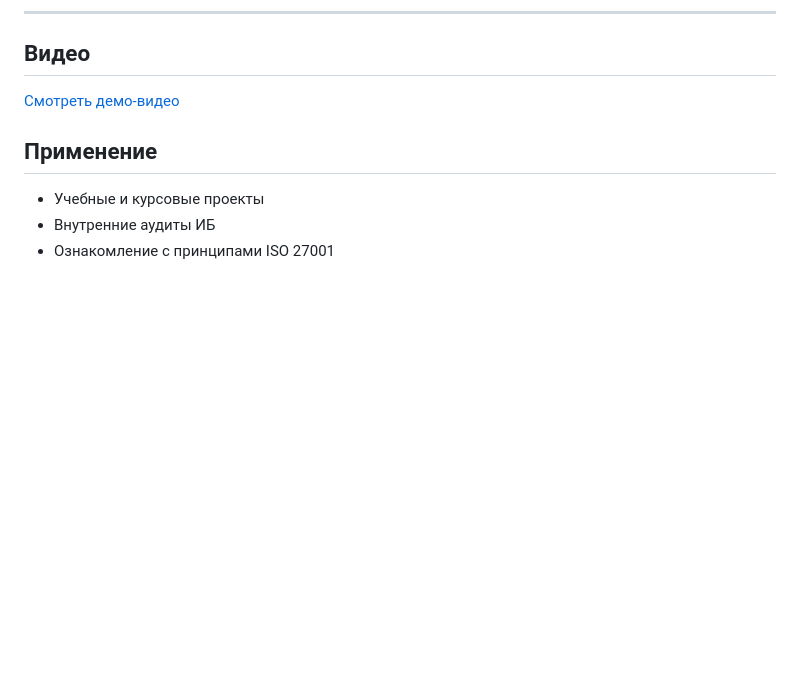
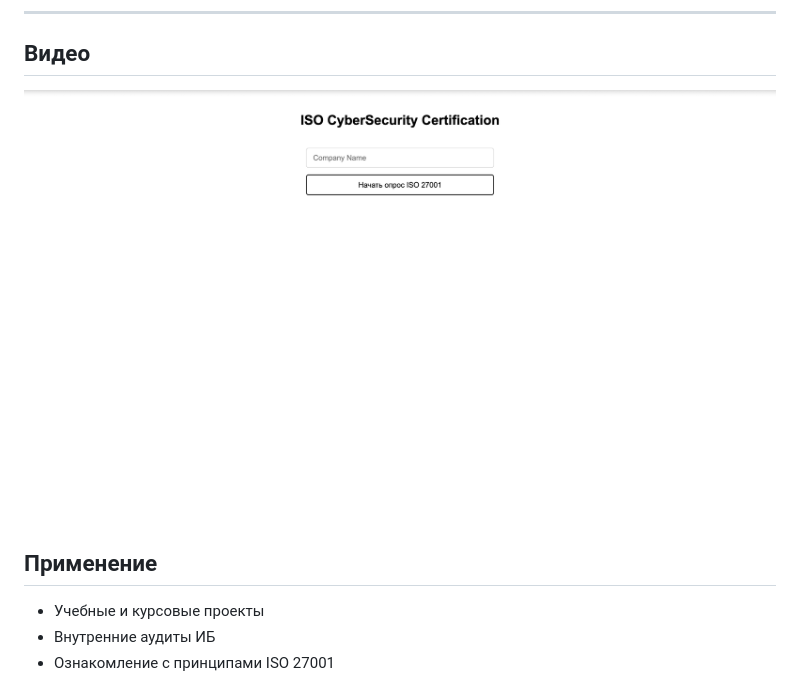
Before and after one commit to CozlovschiNichita/iso27001-check-app, a Markdown page: README.md, the part around the change. Drawn GitHub-style; pictures changed too: MP4/!.png (added); blank space fills up the shorter version.

Commit message:
add a preview video

```diff
--- a/README.md
+++ b/README.md
@@ -26,7 +26,7 @@
 
 ## Видео
 
-[Смотреть демо-видео](MP4/ISO_CyberSecurity.mp4)
+[![Смотреть демо-видео](MP4/!.png)]( MP4/ISO_CyberSecurity.mp4)
 
 ## Применение
 
```
